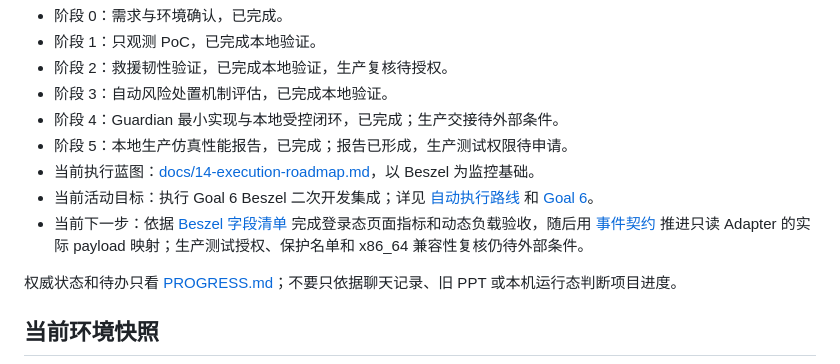
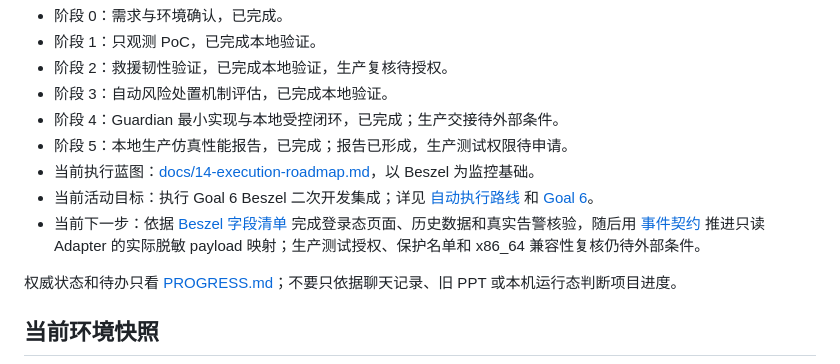
Before and after one commit to fcsfang/server-resource-guardian, a Markdown page: README.md, the part around the change. GitHub-like rendering.

Commit message:
docs: refresh Beszel integration progress

```diff
--- a/README.md
+++ b/README.md
@@ -53,7 +53,7 @@
 - 阶段 5：本地生产仿真性能报告，已完成；报告已形成，生产测试权限待申请。
 - 当前执行蓝图：[docs/14-execution-roadmap.md](docs/14-execution-roadmap.md)，以 Beszel 为监控基础。
 - 当前活动目标：执行 Goal 6 Beszel 二次开发集成；详见 [自动执行路线](docs/16-autonomous-execution-roadmap.md) 和 [Goal 6](goals/resource-protection.md#goal-6beszel-二次开发集成)。
-- 当前下一步：依据 [Beszel 字段清单](docs/22-beszel-dashboard-field-inventory.md) 完成登录态页面指标和动态负载验收，随后用 [事件契约](docs/21-beszel-guardian-event-contract.md) 推进只读 Adapter 的实际 payload 映射；生产测试授权、保护名单和 x86_64 兼容性复核仍待外部条件。
+- 当前下一步：依据 [Beszel 字段清单](docs/22-beszel-dashboard-field-inventory.md) 完成登录态页面、历史数据和真实告警核验，随后用 [事件契约](docs/21-beszel-guardian-event-contract.md) 推进只读 Adapter 的实际脱敏 payload 映射；生产测试授权、保护名单和 x86_64 兼容性复核仍待外部条件。
 
 权威状态和待办只看 [PROGRESS.md](PROGRESS.md)；不要只依据聊天记录、旧 PPT 或本机运行态判断项目进度。
 
```
Also changed, not shown: PROGRESS.md (+1 -1 lines), goals/resource-protection.md (+2 -1 lines).
